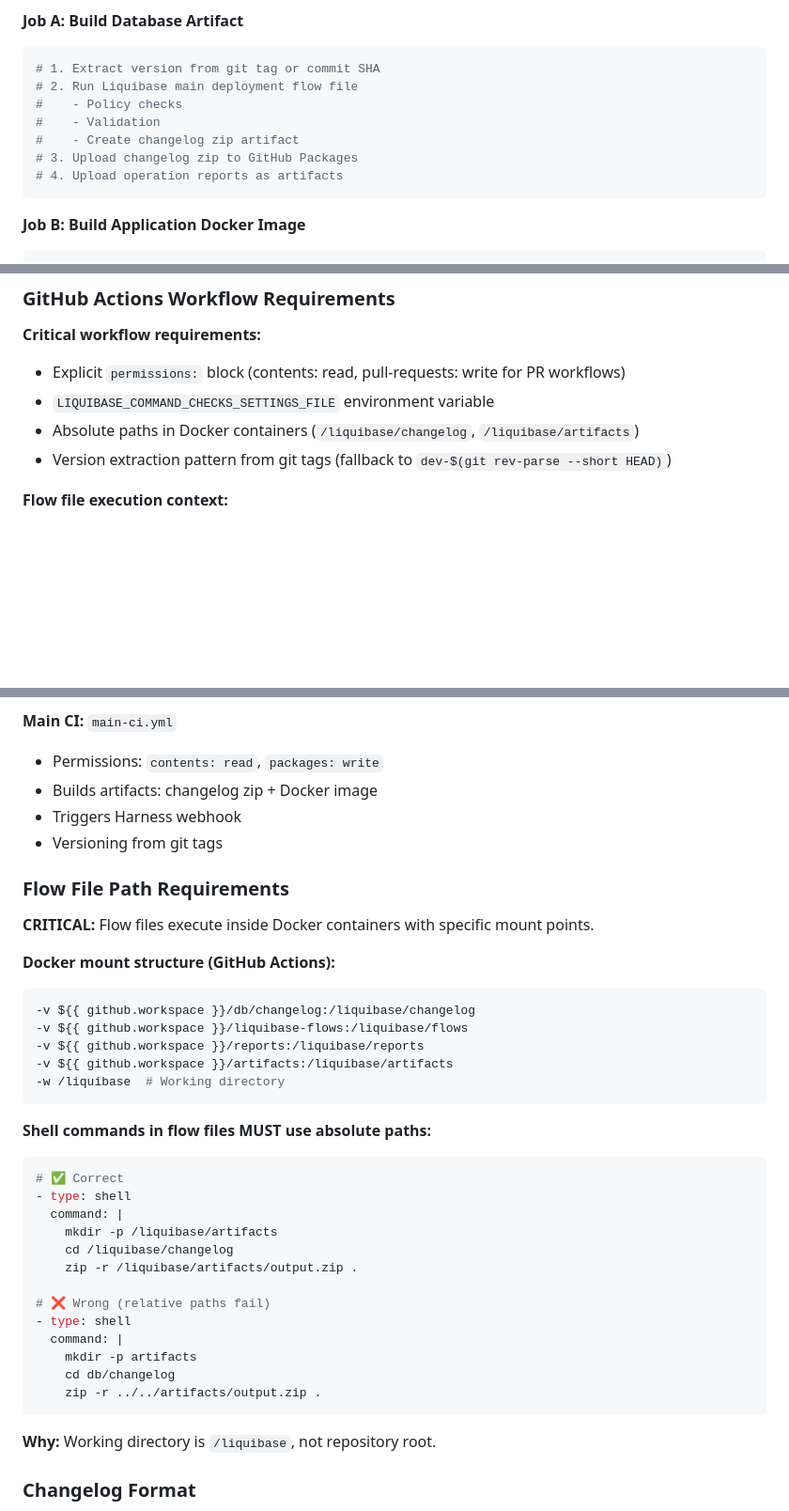
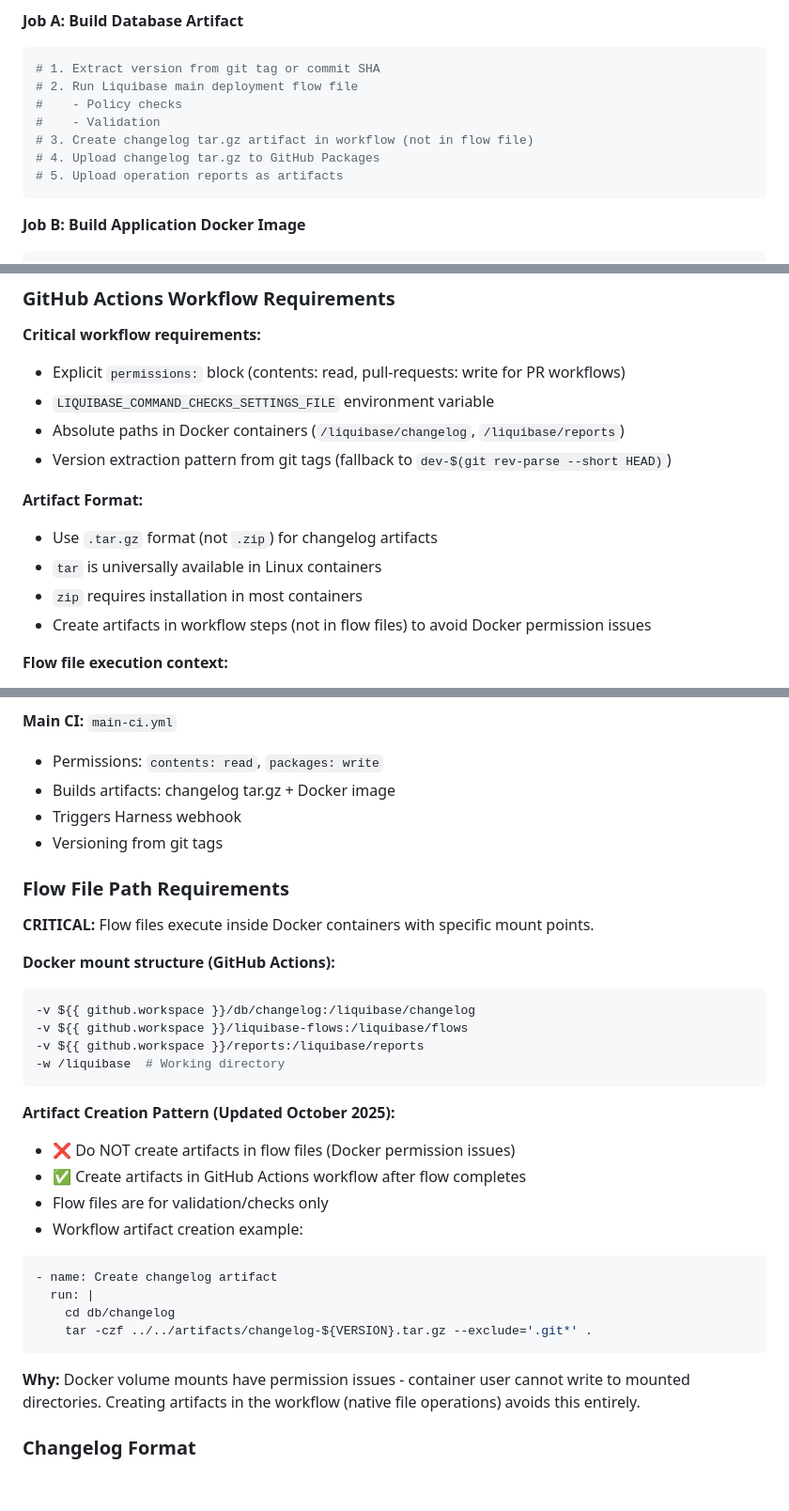
Before and after one commit to liquibase-examples/gha-cd-bagelstore-demo, a Markdown page: CLAUDE.md, 3 parts joined by grey strips. Shown at 94% size. GitHub-like rendering; blank space fills up the shorter version.

````diff
--- a/CLAUDE.md
+++ b/CLAUDE.md
@@ -409,9 +460,9 @@ grep -A5 "common_tags" variables.tf
 # 2. Run Liquibase main deployment flow file
 #    - Policy checks
 #    - Validation
-#    - Create changelog zip artifact
-# 3. Upload changelog zip to GitHub Packages
-# 4. Upload operation reports as artifacts
+# 3. Create changelog tar.gz artifact in workflow (not in flow file)
+# 4. Upload changelog tar.gz to GitHub Packages
+# 5. Upload operation reports as artifacts
 ```
 
 **Job B: Build Application Docker Image**
@@ -776,8 +834,14 @@ uv run pytest tests/test_e2e_shopping.py::test_login_success -v
 **Critical workflow requirements:**
 - Explicit `permissions:` block (contents: read, pull-requests: write for PR workflows)
 - `LIQUIBASE_COMMAND_CHECKS_SETTINGS_FILE` environment variable
-- Absolute paths in Docker containers (`/liquibase/changelog`, `/liquibase/artifacts`)
+- Absolute paths in Docker containers (`/liquibase/changelog`, `/liquibase/reports`)
 - Version extraction pattern from git tags (fallback to `dev-$(git rev-parse --short HEAD)`)
+
+**Artifact Format:**
+- Use `.tar.gz` format (not `.zip`) for changelog artifacts
+- `tar` is universally available in Linux containers
+- `zip` requires installation in most containers
+- Create artifacts in workflow steps (not in flow files) to avoid Docker permission issues
 
 **Flow file execution context:**
 - Workflows run from repository root
@@ -803,7 +867,7 @@ Quick reference for workflow structure:
 
 **Main CI:** `main-ci.yml`
 - Permissions: `contents: read`, `packages: write`
-- Builds artifacts: changelog zip + Docker image
+- Builds artifacts: changelog tar.gz + Docker image
 - Triggers Harness webhook
 - Versioning from git tags
 
@@ -816,28 +880,22 @@ Quick reference for workflow structure:
 -v ${{ github.workspace }}/db/changelog:/liquibase/changelog
 -v ${{ github.workspace }}/liquibase-flows:/liquibase/flows
 -v ${{ github.workspace }}/reports:/liquibase/reports
--v ${{ github.workspace }}/artifacts:/liquibase/artifacts
 -w /liquibase  # Working directory
 ```
 
-**Shell commands in flow files MUST use absolute paths:**
+**Artifact Creation Pattern (Updated October 2025):**
+- ❌ Do NOT create artifacts in flow files (Docker permission issues)
+- ✅ Create artifacts in GitHub Actions workflow after flow completes
+- Flow files are for validation/checks only
+- Workflow artifact creation example:
 ```yaml
-# ✅ Correct
-- type: shell
-  command: |
-    mkdir -p /liquibase/artifacts
-    cd /liquibase/changelog
-    zip -r /liquibase/artifacts/output.zip .
-
-# ❌ Wrong (relative paths fail)
-- type: shell
-  command: |
-    mkdir -p artifacts
+- name: Create changelog artifact
+  run: |
     cd db/changelog
-    zip -r ../../artifacts/output.zip .
+    tar -czf ../../artifacts/changelog-${VERSION}.tar.gz --exclude='.git*' .
 ```
 
-**Why:** Working directory is `/liquibase`, not repository root.
+**Why:** Docker volume mounts have permission issues - container user cannot write to mounted directories. Creating artifacts in the workflow (native file operations) avoids this entirely.
 
 ### Changelog Format
 - **Master changelog:** YAML format (NOT XML) - `changelog-master.yaml`
````
Also changed, not shown: other parts of CLAUDE.md (+58 -0 lines).
